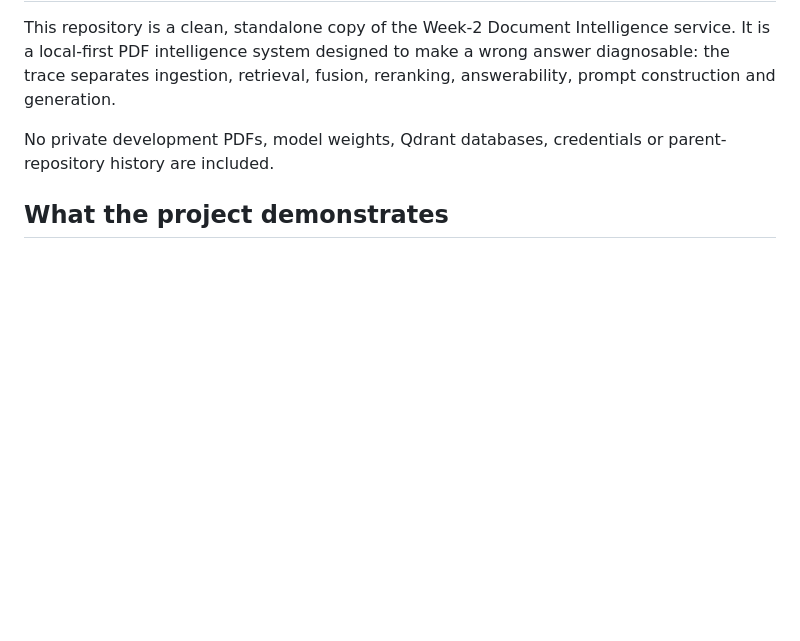
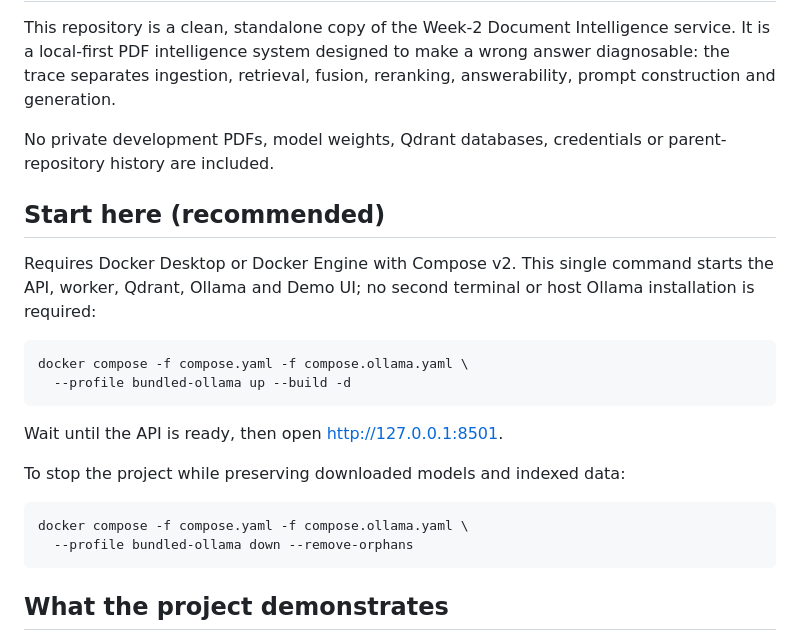
Before and after one commit to lprnmns/week2-document-intelligence, a Markdown page: README.md, the part around the change. GitHub-like rendering; blank space fills up the shorter version.

Commit message:
docs: put recommended Docker start command first

````diff
--- a/README.md
+++ b/README.md
@@ -7,6 +7,26 @@ fusion, reranking, answerability, prompt construction and generation.
 
 No private development PDFs, model weights, Qdrant databases, credentials or
 parent-repository history are included.
+
+## Start here (recommended)
+
+Requires Docker Desktop or Docker Engine with Compose v2. This single command
+starts the API, worker, Qdrant, Ollama and Demo UI; no second terminal or host
+Ollama installation is required:
+
+```bash
+docker compose -f compose.yaml -f compose.ollama.yaml \
+  --profile bundled-ollama up --build -d
+```
+
+Wait until the API is ready, then open <http://127.0.0.1:8501>.
+
+To stop the project while preserving downloaded models and indexed data:
+
+```bash
+docker compose -f compose.yaml -f compose.ollama.yaml \
+  --profile bundled-ollama down --remove-orphans
+```
 
 ## What the project demonstrates
 
````
